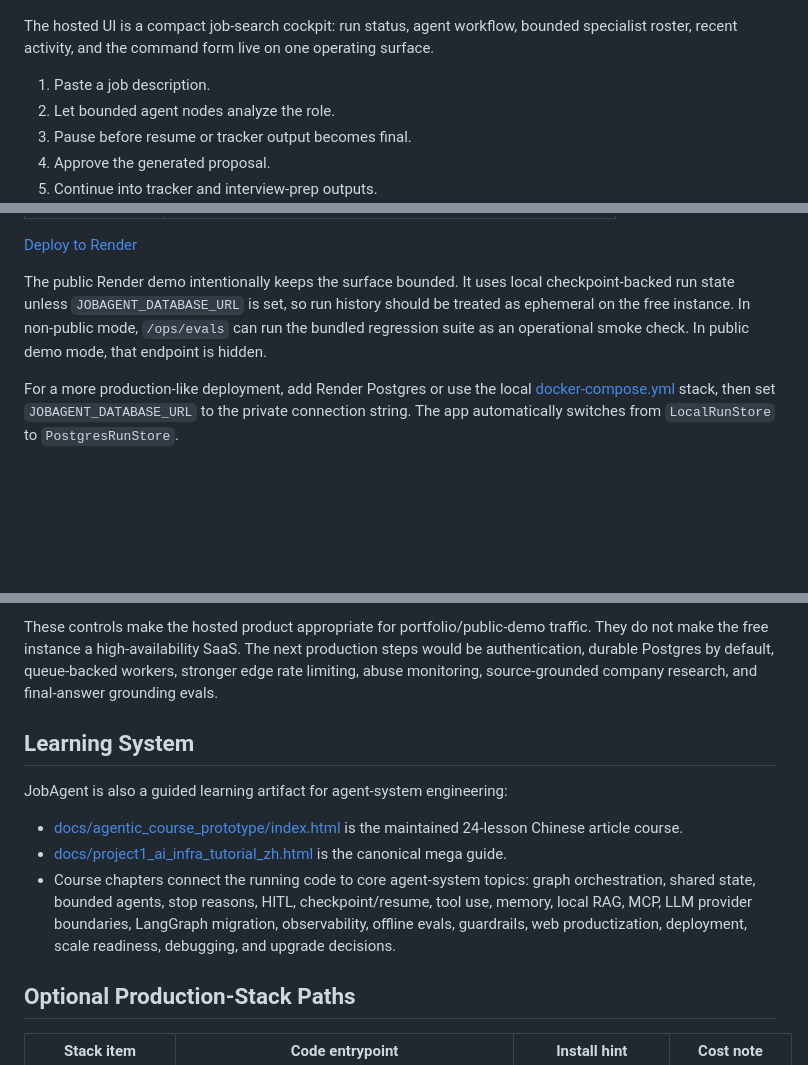
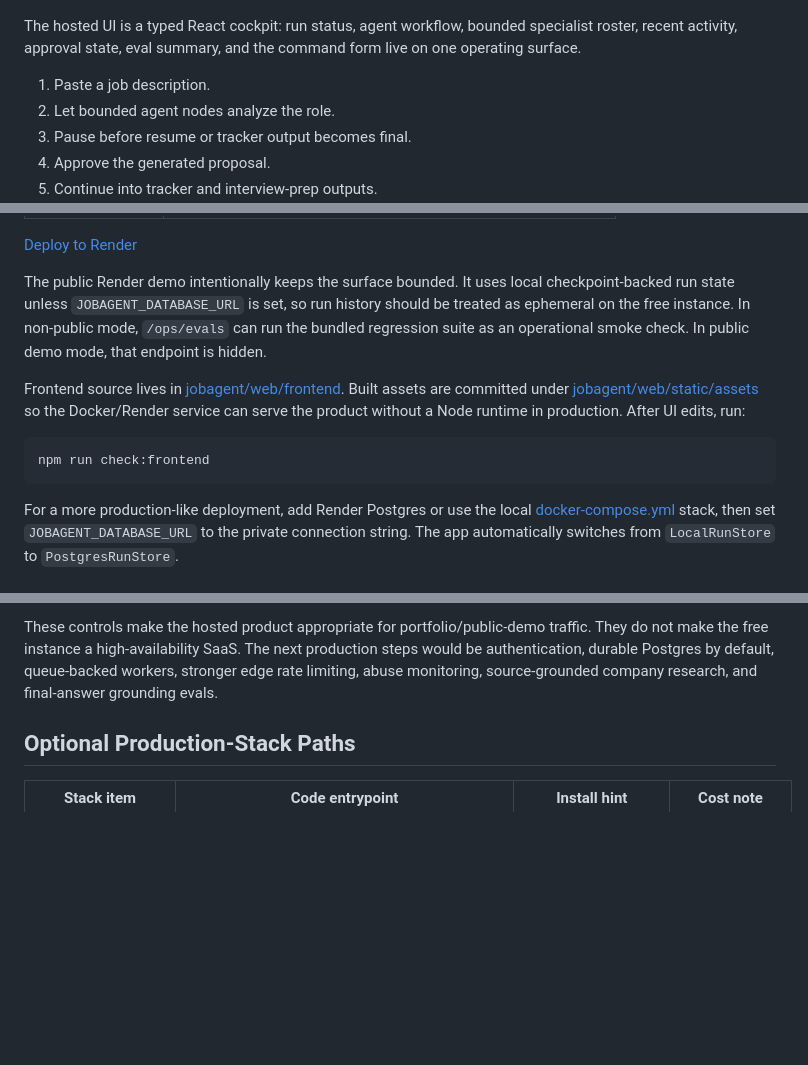
Before and after one commit to yanxuantong/multi-agent-job-search-platform, a Markdown page: README.md, 3 parts joined by grey strips. Rendered like a GitHub page; blank space fills up the shorter version.

````diff
--- a/README.md
+++ b/README.md
@@ -43,7 +43,7 @@ Good is defined by eval, not by how polished a single generated answer sounds. A
 
 ![Start a live job-agent run](docs/assets/readme/demo-home.png)
 
-The hosted UI is a compact job-search cockpit: run status, agent workflow, bounded specialist roster, recent activity, and the command form live on one operating surface.
+The hosted UI is a typed React cockpit: run status, agent workflow, bounded specialist roster, recent activity, approval state, eval summary, and the command form live on one operating surface.
 
 1. Paste a job description.
 2. Let bounded agent nodes analyze the role.
@@ -171,6 +172,12 @@ This repo includes a Render Blueprint at [render.yaml](render.yaml). The hosted
 [Deploy to Render](https://render.com/deploy?repo=https://github.com/yanxuantong/multi-agent-job-search-platform)
 
 The public Render demo intentionally keeps the surface bounded. It uses local checkpoint-backed run state unless `JOBAGENT_DATABASE_URL` is set, so run history should be treated as ephemeral on the free instance. In non-public mode, `/ops/evals` can run the bundled regression suite as an operational smoke check. In public demo mode, that endpoint is hidden.
+
+Frontend source lives in [jobagent/web/frontend](jobagent/web/frontend). Built assets are committed under [jobagent/web/static/assets](jobagent/web/static/assets) so the Docker/Render service can serve the product without a Node runtime in production. After UI edits, run:
+
+```bash
+npm run check:frontend
+```
 
 For a more production-like deployment, add Render Postgres or use the local [docker-compose.yml](docker-compose.yml) stack, then set `JOBAGENT_DATABASE_URL` to the private connection string. The app automatically switches from `LocalRunStore` to `PostgresRunStore`.
 
@@ -191,14 +198,6 @@ The public workflow is constrained by design:
 
 These controls make the hosted product appropriate for portfolio/public-demo traffic. They do not make the free instance a high-availability SaaS. The next production steps would be authentication, durable Postgres by default, queue-backed workers, stronger edge rate limiting, abuse monitoring, source-grounded company research, and final-answer grounding evals.
 
-## Learning System
-
-JobAgent is also a guided learning artifact for agent-system engineering:
-
-- [docs/agentic_course_prototype/index.html](docs/agentic_course_prototype/index.html) is the maintained 24-lesson Chinese article course.
-- [docs/project1_ai_infra_tutorial_zh.html](docs/project1_ai_infra_tutorial_zh.html) is the canonical mega guide.
-- Course chapters connect the running code to core agent-system topics: graph orchestration, shared state, bounded agents, stop reasons, HITL, checkpoint/resume, tool use, memory, local RAG, MCP, LLM provider boundaries, LangGraph migration, observability, offline evals, guardrails, web productization, deployment, scale readiness, debugging, and upgrade decisions.
-
 ## Optional Production-Stack Paths
 
 | Stack item | Code entrypoint | Install hint | Cost note |
````
Also changed, not shown: other parts of README.md (+8 -7 lines), README.zh.md (+9 -13 lines).
